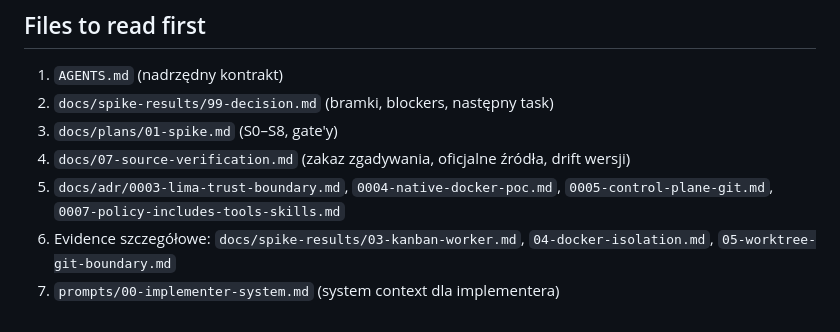
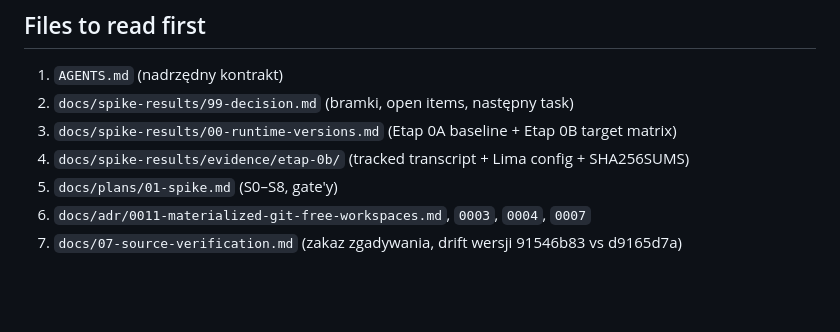
Before and after one commit to wzslr321/torio, a Markdown page: HANDOFF.md, the part around one of its changes. Rendered like a GitHub page; blank space fills up the shorter version.

```diff
--- a/HANDOFF.md
+++ b/HANDOFF.md
@@ -135,9 +117,9 @@ końcu re-ewaluacja bramek w `99-decision.md`.
 ## Files to read first
 
 1. `AGENTS.md` (nadrzędny kontrakt)
-2. `docs/spike-results/99-decision.md` (bramki, blockers, następny task)
-3. `docs/plans/01-spike.md` (S0–S8, gate'y)
-4. `docs/07-source-verification.md` (zakaz zgadywania, oficjalne źródła, drift wersji)
-5. `docs/adr/0003-lima-trust-boundary.md`, `0004-native-docker-poc.md`, `0005-control-plane-git.md`, `0007-policy-includes-tools-skills.md`
-6. Evidence szczegółowe: `docs/spike-results/03-kanban-worker.md`, `04-docker-isolation.md`, `05-worktree-git-boundary.md`
-7. `prompts/00-implementer-system.md` (system context dla implementera)
+2. `docs/spike-results/99-decision.md` (bramki, open items, następny task)
+3. `docs/spike-results/00-runtime-versions.md` (Etap 0A baseline + Etap 0B target matrix)
+4. `docs/spike-results/evidence/etap-0b/` (tracked transcript + Lima config + SHA256SUMS)
+5. `docs/plans/01-spike.md` (S0–S8, gate'y)
+6. `docs/adr/0011-materialized-git-free-workspaces.md`, `0003`, `0004`, `0007`
+7. `docs/07-source-verification.md` (zakaz zgadywania, drift wersji 91546b83 vs d9165d7a)
```
Also changed, not shown: other parts of HANDOFF.md (+92 -110 lines).
